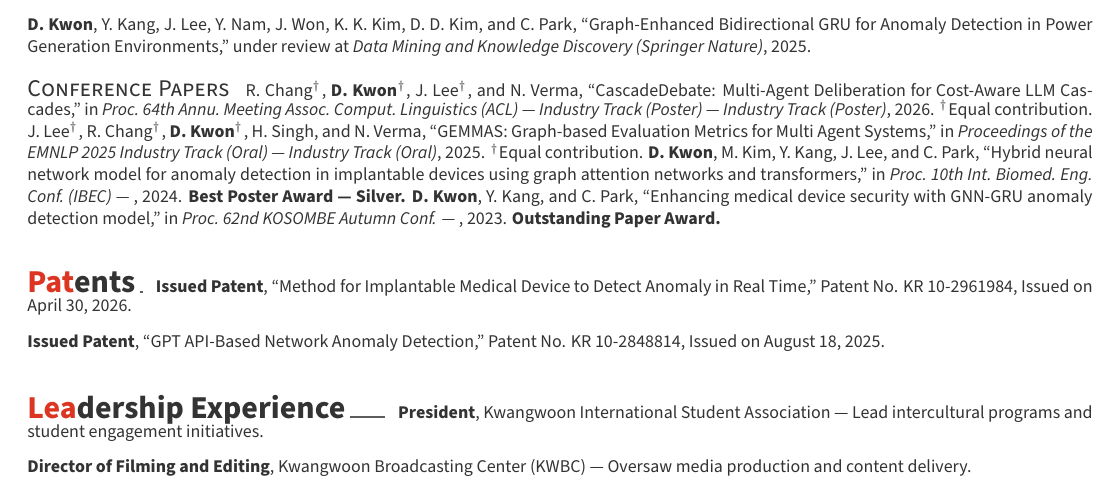
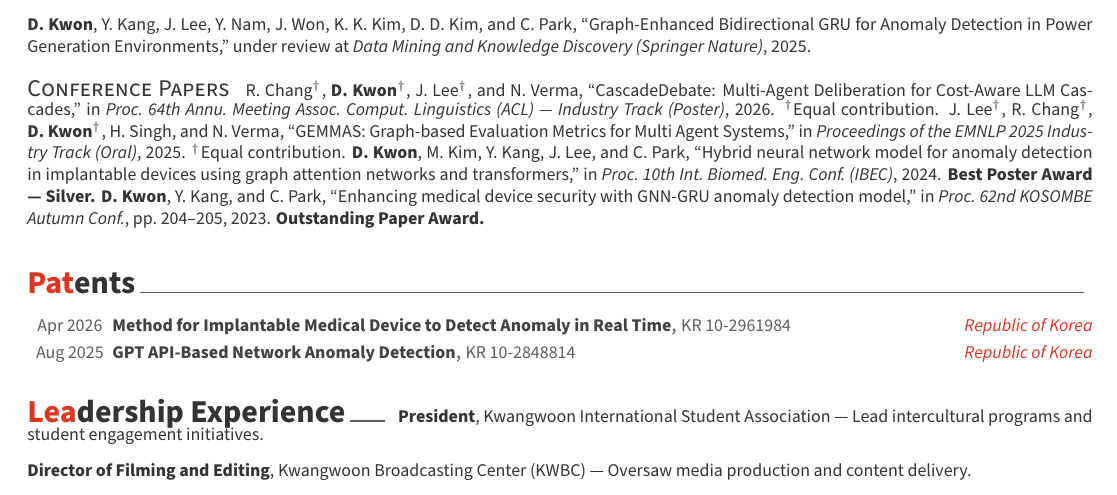
Before and after one commit to dongwooky/dongwookkwon-cv, a LaTeX CV (designs/01-awesome-cv-upstream/main.tex): part of page 2 of 2, cut so that both start at the same text. Compiled offline with XeLaTeX; a missing font is replaced by an installed copy or a similar font; a LaTeX package or settings file that is missing is left out.

Commit message:
Fix 01-awesome-cv: dedupe conference venue, restyle patents as cvhonors
- Conference papers were rendering venue+venue_short concatenated, producing
  "(ACL) — Industry Track (Poster) — Industry Track (Poster)" twice.
- Patents were inside cvparagraph, so "Issued Patent" labels ran together
  with the section header and other patent lines. Switched to cvhonors so
  they render with proper title/number/country/date columns.

Co-Authored-By: Claude Opus 4.7 (1M context) <noreply@anthropic.com>

```diff
--- a/designs/01-awesome-cv-upstream/main.tex
+++ b/designs/01-awesome-cv-upstream/main.tex
@@ -16,7 +16,7 @@
 \position{AI Engineer {\enskip\cdotp\enskip} Agentic AI Systems}
 \address{11F, 37, Geumto-ro 80beon-gil, Sujeong-gu, Seongnam-si, Gyeonggi-do, 13453, South Korea}
 \mobile{(+82) 10-6612-9246}
-\email{tomiyadragon@gmail.com}
+\email{dwkwon@suresofttech.com}
 \homepage{dongwooky.github.io}
 \github{dongwooky}
 \linkedin{dongwooky}
@@ -178,20 +178,18 @@ Y.~Nam, J.~Lee, H.~Lee, \textbf{D.~Kwon}, M.~Yeo, S.~Kim, R.~Sohn, and C.~Park,
 
 \cvsubsection{Conference Papers}
 \begin{cvparagraph}
-R.~Chang$^{\dagger}$, \textbf{D.~Kwon}$^{\dagger}$, J.~Lee$^{\dagger}$, and N.~Verma, ``CascadeDebate: Multi-Agent Deliberation for Cost-Aware LLM Cascades,'' in \emph{Proc.~64th Annu.\ Meeting Assoc.\ Comput.\ Linguistics (ACL) --- Industry Track (Poster) --- Industry Track (Poster)}, 2026. $^{\dagger}$Equal contribution.
-J.~Lee$^{\dagger}$, R.~Chang$^{\dagger}$, \textbf{D.~Kwon}$^{\dagger}$, H.~Singh, and N.~Verma, ``GEMMAS: Graph-based Evaluation Metrics for Multi Agent Systems,'' in \emph{Proceedings of the EMNLP 2025 Industry Track (Oral) --- Industry Track (Oral)}, 2025. $^{\dagger}$Equal contribution.
-\textbf{D.~Kwon}, M.~Kim, Y.~Kang, J.~Lee, and C.~Park, ``Hybrid neural network model for anomaly detection in implantable devices using graph attention networks and transformers,'' in \emph{Proc.\ 10th Int.\ Biomed.\ Eng.\ Conf.\ (IBEC) --- }, 2024. \textbf{Best Poster Award --- Silver.}
-\textbf{D.~Kwon}, Y.~Kang, and C.~Park, ``Enhancing medical device security with GNN-GRU anomaly detection model,'' in \emph{Proc.\ 62nd KOSOMBE Autumn Conf. --- }, 2023. \textbf{Outstanding Paper Award.}
+R.~Chang$^{\dagger}$, \textbf{D.~Kwon}$^{\dagger}$, J.~Lee$^{\dagger}$, and N.~Verma, ``CascadeDebate: Multi-Agent Deliberation for Cost-Aware LLM Cascades,'' in \emph{Proc.~64th Annu.\ Meeting Assoc.\ Comput.\ Linguistics (ACL) --- Industry Track (Poster)}, 2026. $^{\dagger}$Equal contribution.
+J.~Lee$^{\dagger}$, R.~Chang$^{\dagger}$, \textbf{D.~Kwon}$^{\dagger}$, H.~Singh, and N.~Verma, ``GEMMAS: Graph-based Evaluation Metrics for Multi Agent Systems,'' in \emph{Proceedings of the EMNLP 2025 Industry Track (Oral)}, 2025. $^{\dagger}$Equal contribution.
+\textbf{D.~Kwon}, M.~Kim, Y.~Kang, J.~Lee, and C.~Park, ``Hybrid neural network model for anomaly detection in implantable devices using graph attention networks and transformers,'' in \emph{Proc.\ 10th Int.\ Biomed.\ Eng.\ Conf.\ (IBEC)}, 2024. \textbf{Best Poster Award --- Silver.}
+\textbf{D.~Kwon}, Y.~Kang, and C.~Park, ``Enhancing medical device security with GNN-GRU anomaly detection model,'' in \emph{Proc.\ 62nd KOSOMBE Autumn Conf.}, pp.~204--205, 2023. \textbf{Outstanding Paper Award.}
 \end{cvparagraph}
 
 %-------------------------------------------------------------------------------
 \cvsection{Patents}
-\begin{cvparagraph}
-\textbf{Issued Patent}, ``Method for Implantable Medical Device to Detect Anomaly in Real Time,'' Patent No. KR 10-2961984, Issued on April 30, 2026.
-
-\textbf{Issued Patent}, ``GPT API-Based Network Anomaly Detection,'' Patent No. KR 10-2848814, Issued on August 18, 2025.
-
-\end{cvparagraph}
+\begin{cvhonors}
+  \cvhonor{Method for Implantable Medical Device to Detect Anomaly in Real Time}{KR 10-2961984}{Republic of Korea}{Apr 2026}
+  \cvhonor{GPT API-Based Network Anomaly Detection}{KR 10-2848814}{Republic of Korea}{Aug 2025}
+\end{cvhonors}
 
 %-------------------------------------------------------------------------------
 \cvsection{Leadership Experience}
```
Also changed, not shown: pdfs/01-awesome-cv-upstream.pdf, 1 other file.
